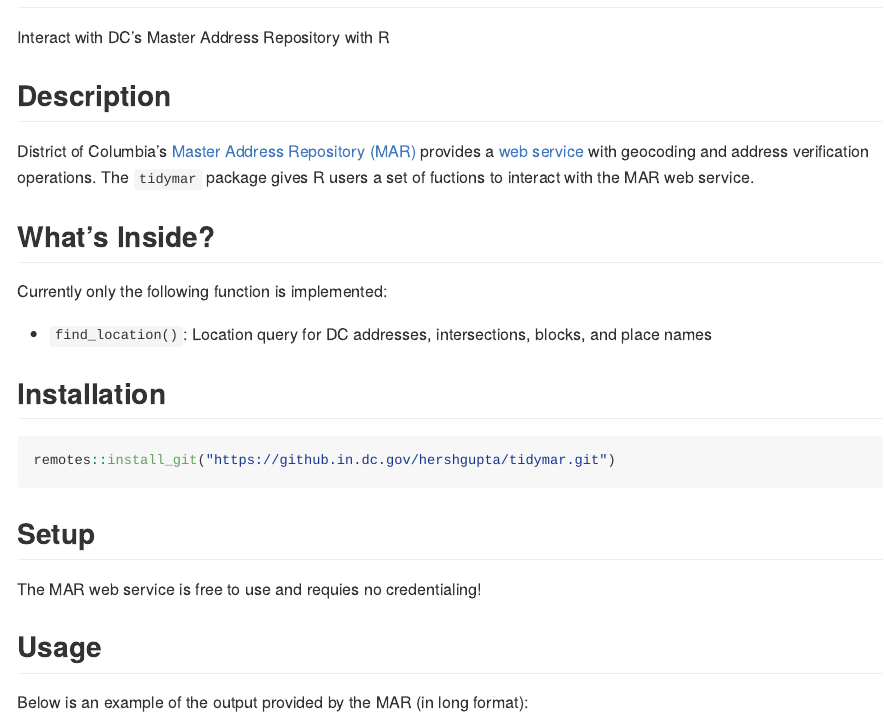
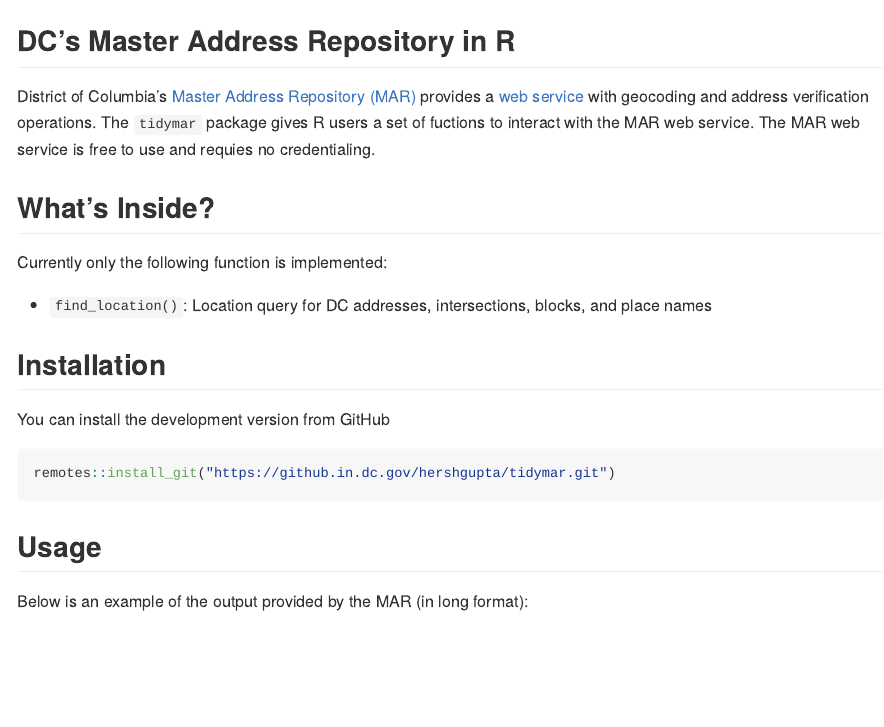
Before and after one commit to hersh-gupta/tidymar, an R Markdown document (README.Rmd): the page in a window 1100 px wide, from 80 px down before the commit and from 100 px down after it, so that both start at the same text. Rendered offline with R 4.5, knitr and Pandoc, with nearby package versions; some code elsewhere in the file could not run offline; badge pictures from the web are left out.

Commit message:
updated readme

````diff
--- a/README.Rmd
+++ b/README.Rmd
@@ -12,11 +13,9 @@
 library(tidymar)
 ```
 
-Interact with DC's Master Address Repository with R
+## DC's Master Address Repository in R
 
-## Description
-
-District of Columbia's [Master Address Repository (MAR)](https://dcatlas.dcgis.dc.gov/mar/) provides a [web service](https://opendata.dc.gov/pages/mar-webservices) with geocoding and address verification operations. The `tidymar` package gives R users a set of fuctions to interact with the MAR web service.
+District of Columbia's [Master Address Repository (MAR)](https://dcatlas.dcgis.dc.gov/mar/) provides a [web service](https://opendata.dc.gov/pages/mar-webservices) with geocoding and address verification operations. The `tidymar` package gives R users a set of fuctions to interact with the MAR web service. The MAR web service is free to use and requies no credentialing.
 
 ## What's Inside?
 
@@ -27,14 +26,11 @@
 
 ## Installation
 
+You can install the development version from GitHub
+
 ```{r installation}
 remotes::install_git("https://github.in.dc.gov/hershgupta/tidymar.git")
 ```
-
-
-## Setup
-
-The MAR web service is free to use and requies no credentialing!
 
 
 ## Usage
````
Also changed, not shown: R/find-location.R (+1 -4 lines), .RData (added), README.md, README.Rmd (5 more changed lines), 3 other files.
